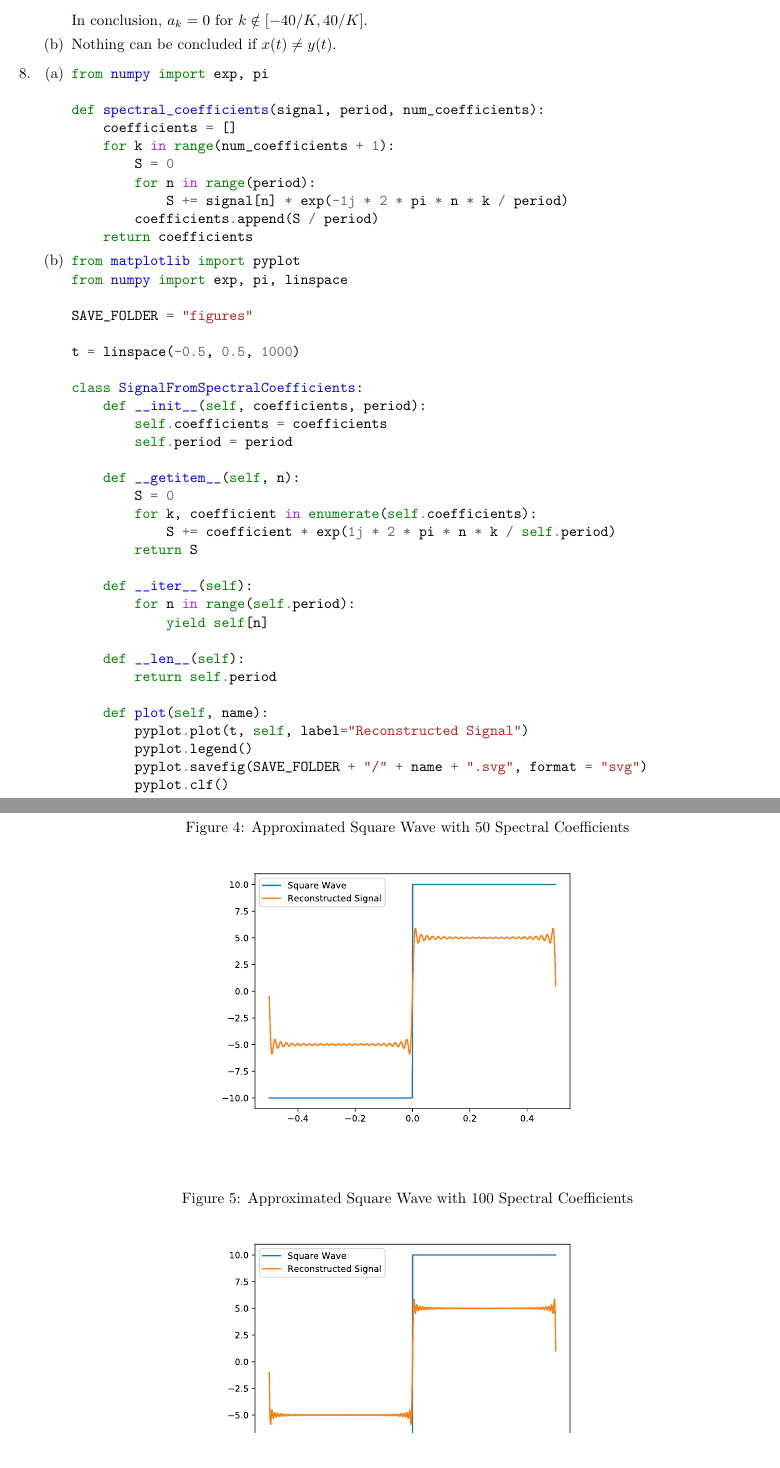
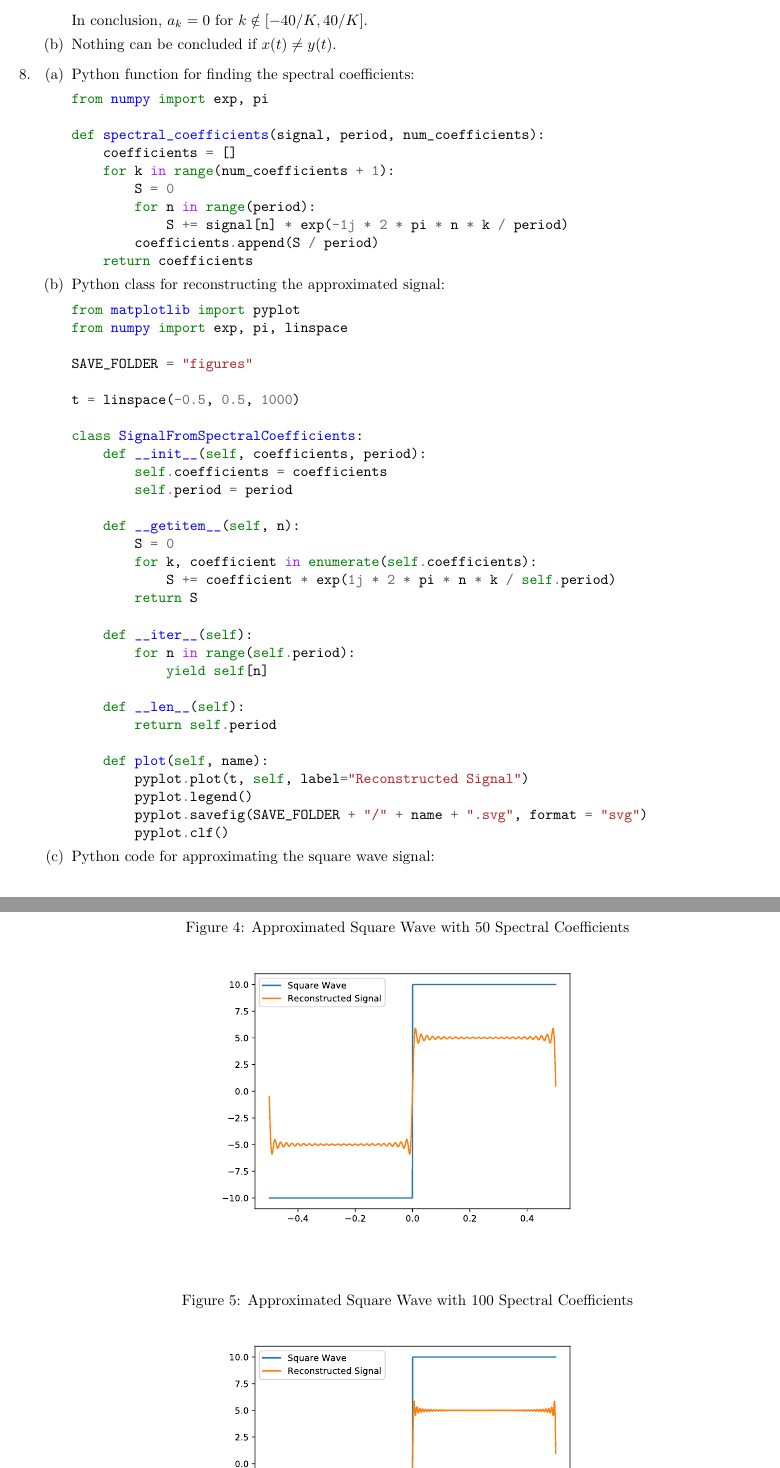
Before and after one commit to gecitemre/s6-group-projects, a LaTeX problem sheet (ceng384/hw3/hw3.tex): two parts of pages 7 and 9 of 11, joined at a grey line, cut so that both start at the same text. The pictures show the PDF file ceng384/hw3/hw3.pdf that the author committed with the source.

Commit message:
description added for q8

```diff
--- a/ceng384/hw3/hw3.tex
+++ b/ceng384/hw3/hw3.tex
@@ -337,9 +337,9 @@ Substitute $w_0 = \frac{2\pi}{T} = \frac{2\pi}{4} = \frac{\pi}{2}$\\
     \end{enumerate}
 
 \item \begin{enumerate}
-    \item \inputminted{python}{q8a.py}
-    \item \inputminted{python}{q8b.py}
-    \item \inputminted{python}{q8c.py}
+    \item Python function for finding the spectral coefficients: \inputminted{python}{q8a.py}
+    \item Python class for reconstructing the approximated signal: \inputminted{python}{q8b.py}
+    \item Python code for approximating the square wave signal: \inputminted{python}{q8c.py}
     \begin{figure}[H]
         \centering
         \caption{Approximated Square Wave with 1 Spectral Coefficient}
@@ -365,7 +365,7 @@ Substitute $w_0 = \frac{2\pi}{T} = \frac{2\pi}{4} = \frac{\pi}{2}$\\
         \caption{Approximated Square Wave with 100 Spectral Coefficients}
         \includesvg[inkscapelatex=false, width=0.5\textwidth]{figures/square_wave_100.svg}
     \end{figure}
-    \item \inputminted{python}{q8d.py}
+    \item Python code for approximating the sawtooth wave signal: \inputminted{python}{q8d.py}
     \begin{figure}[H]
         \centering
         \caption{Approximated Sawtooth Wave with 1 Spectral Coefficient}
```
Also changed, not shown: ceng384/hw3/hw3.pdf.
